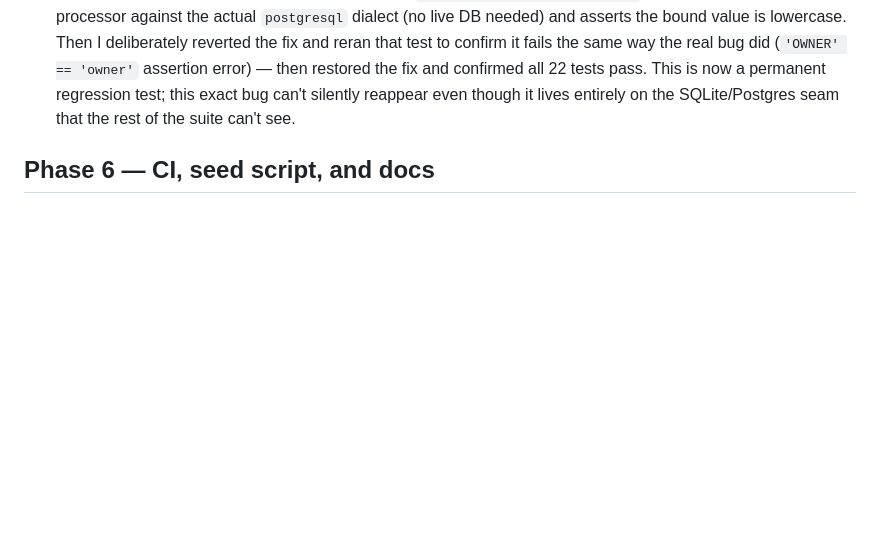
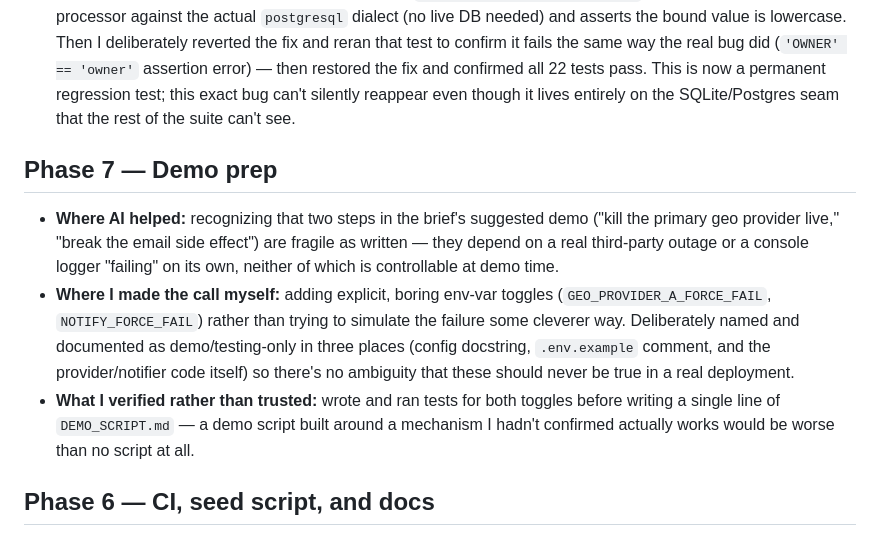
Before and after one commit to Mairaarshad19/flyrank-capstone-widgetplatform, a Markdown page: BUILDLOG.md, the part around the change. Rendered like a GitHub page; blank space fills up the shorter version.

```diff
--- a/BUILDLOG.md
+++ b/BUILDLOG.md
@@ -47,6 +47,24 @@ Updated as I go, not reconstructed at the end.
   This is now a permanent regression test; this exact bug can't silently
   reappear even though it lives entirely on the SQLite/Postgres seam that the
   rest of the suite can't see.
+
+## Phase 7 — Demo prep
+
+- **Where AI helped:** recognizing that two steps in the brief's suggested
+  demo ("kill the primary geo provider live," "break the email side effect")
+  are fragile as written — they depend on a real third-party outage or a
+  console logger "failing" on its own, neither of which is controllable at
+  demo time.
+- **Where I made the call myself:** adding explicit, boring env-var toggles
+  (`GEO_PROVIDER_A_FORCE_FAIL`, `NOTIFY_FORCE_FAIL`) rather than trying to
+  simulate the failure some cleverer way. Deliberately named and documented
+  as demo/testing-only in three places (config docstring, `.env.example`
+  comment, and the provider/notifier code itself) so there's no ambiguity
+  that these should never be true in a real deployment.
+- **What I verified rather than trusted:** wrote and ran tests for both
+  toggles before writing a single line of `DEMO_SCRIPT.md` — a demo script
+  built around a mechanism I hadn't confirmed actually works would be worse
+  than no script at all.
 
 ## Phase 6 — CI, seed script, and docs
 
```
Also changed, not shown: EVIDENCE.md (+21 -0 lines), README.md (+3 -3 lines).
